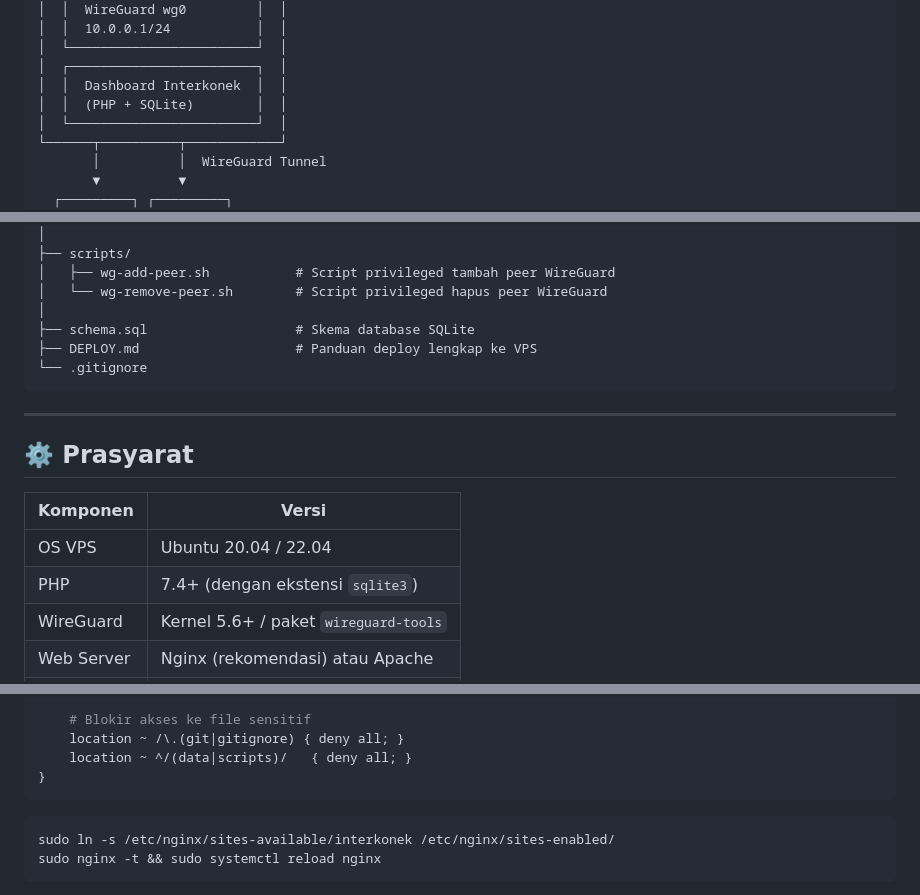
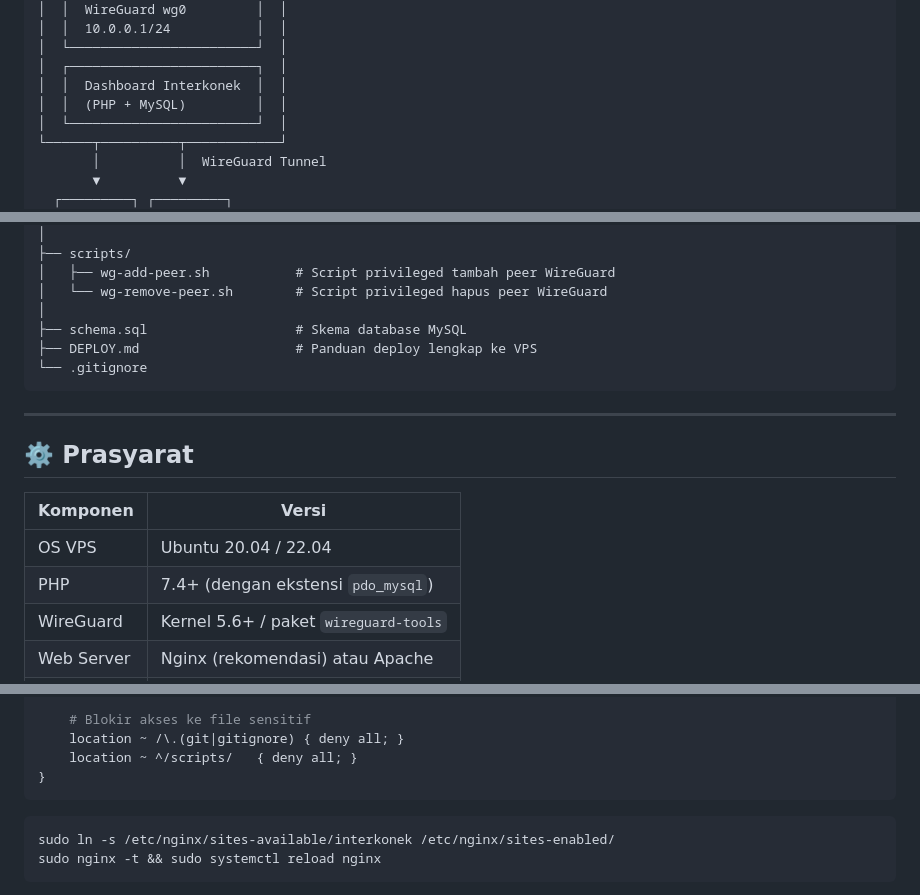
Before and after one commit to Shawir1312/VPN_SERVER_VPS, a Markdown page: README.md, 3 parts joined by grey strips. Rendered like a GitHub page.

````diff
--- a/README.md
+++ b/README.md
@@ -38,7 +39,7 @@ Internet
 │  └────────────────────────┘  │
 │  ┌────────────────────────┐  │
 │  │  Dashboard Interkonek  │  │
-│  │  (PHP + SQLite)        │  │
+│  │  (PHP + MySQL)         │  │
 │  └────────────────────────┘  │
 └──────┬──────────┬────────────┘
        │          │  WireGuard Tunnel
@@ -90,7 +91,7 @@ interkonek-app/
 │   ├── wg-add-peer.sh           # Script privileged tambah peer WireGuard
 │   └── wg-remove-peer.sh        # Script privileged hapus peer WireGuard
 │
-├── schema.sql                   # Skema database SQLite
+├── schema.sql                   # Skema database MySQL
 ├── DEPLOY.md                    # Panduan deploy lengkap ke VPS
 └── .gitignore
 ```
@@ -102,7 +103,7 @@ interkonek-app/
 | Komponen | Versi |
 |----------|-------|
 | OS VPS | Ubuntu 20.04 / 22.04 |
-| PHP | 7.4+ (dengan ekstensi `sqlite3`) |
+| PHP | 7.4+ (dengan ekstensi `pdo_mysql`) |
 | WireGuard | Kernel 5.6+ / paket `wireguard-tools` |
 | Web Server | Nginx (rekomendasi) atau Apache |
 | RouterOS | v7+ (WireGuard native) |
@@ -179,7 +172,7 @@ server {
 
     # Blokir akses ke file sensitif
     location ~ /\.(git|gitignore) { deny all; }
-    location ~ ^/(data|scripts)/   { deny all; }
+    location ~ ^/scripts/   { deny all; }
 }
 ```
 
````
Also changed, not shown: other parts of README.md (+8 -15 lines).
